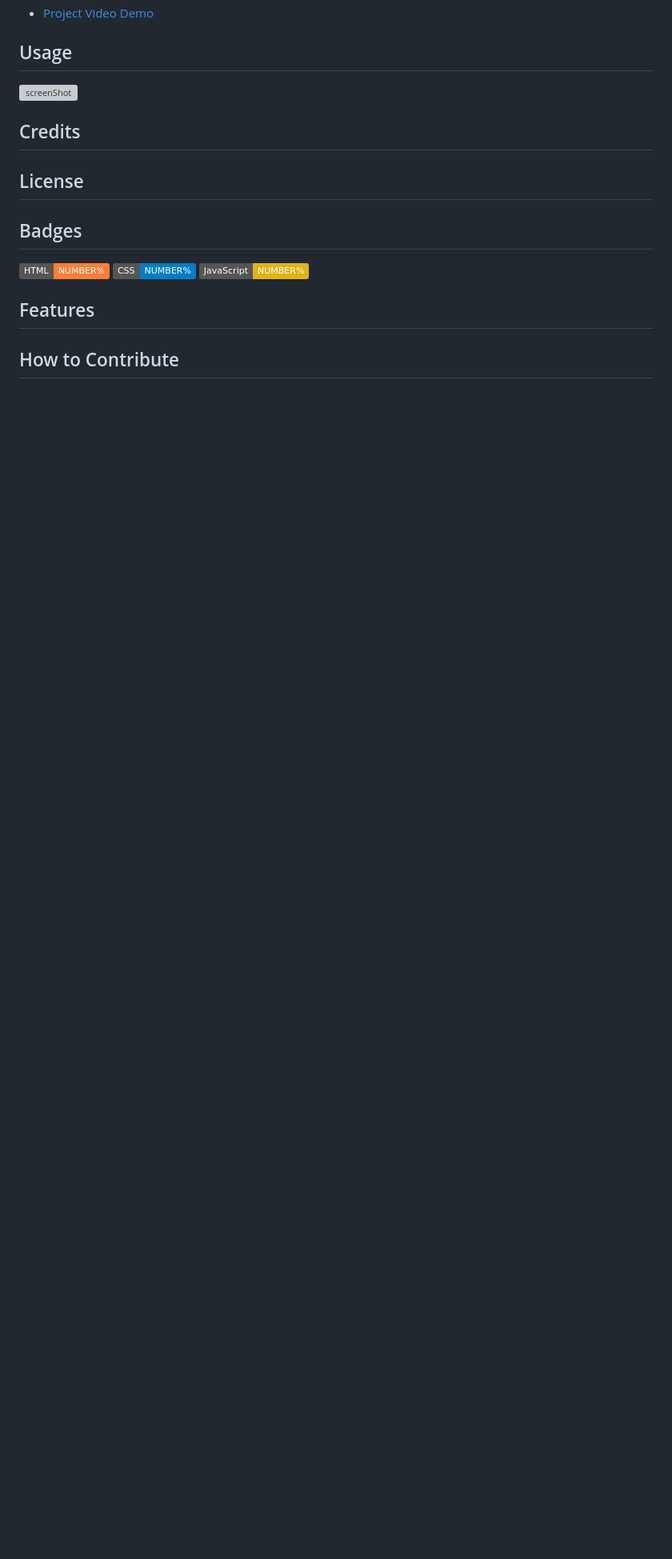
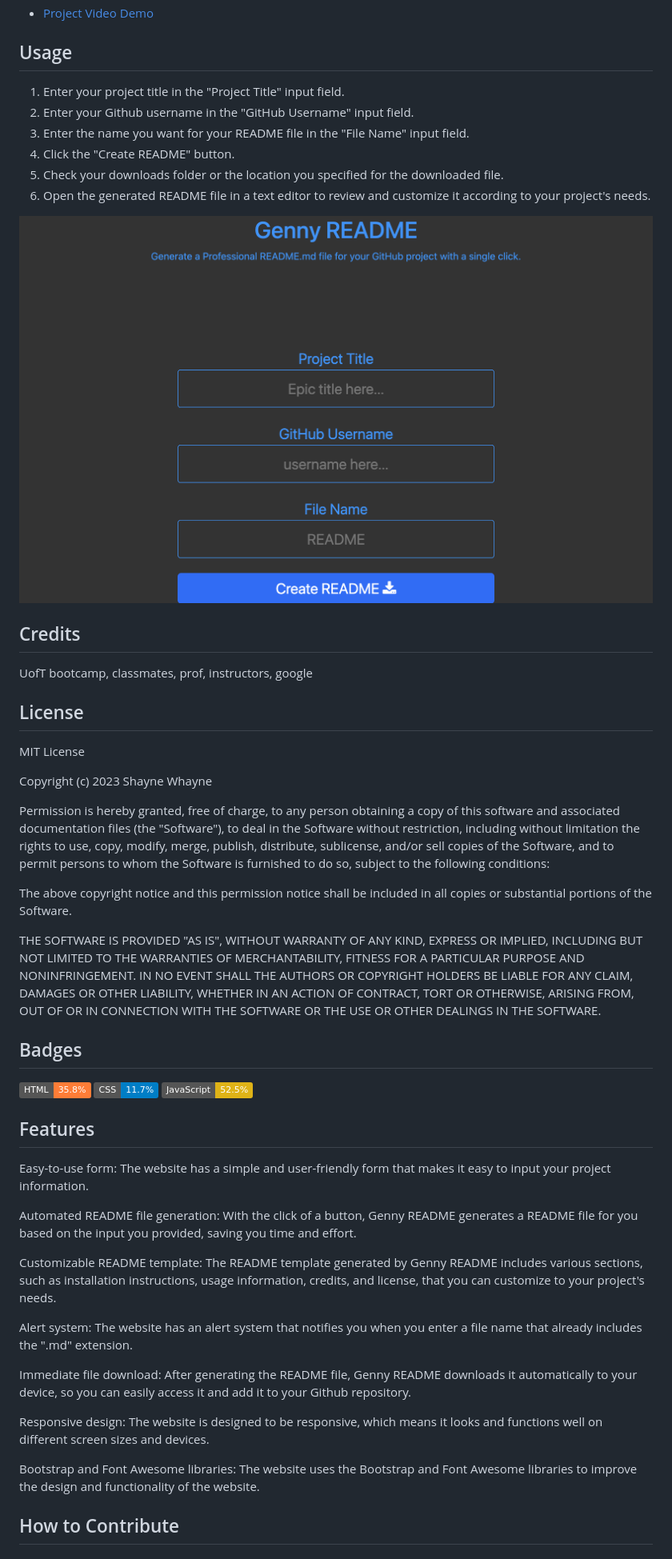
Before and after one commit to shaynefw/GennyREADME, a Markdown page: README.md, the part around the change printed below. Shown: that part at 80% size. Drawn GitHub-style; pictures changed too: assets/images/gennySS.png (added); badges without logos; blank space fills up the shorter version; grey boxes are pictures that could not be loaded.

Commit message:
completed readme

```diff
--- a/README.md
+++ b/README.md
@@ -17,18 +19,63 @@
 
 ## Usage
 
-![screenShot]()
+1. Enter your project title in the "Project Title" input field.
+2. Enter your Github username in the "GitHub Username" input field.
+3. Enter the name you want for your README file in the "File Name" input field.
+4. Click the "Create README" button.
+5. Check your downloads folder or the location you specified for the downloaded file.
+6. Open the generated README file in a text editor to review and customize it according to your project's needs.
+
+![screenShot](./assets/images/gennySS.png)
 
 ## Credits
 
+UofT bootcamp, classmates, prof, instructors, google
+
 ## License
+
+MIT License
+
+Copyright (c) 2023 Shayne Whayne
+
+Permission is hereby granted, free of charge, to any person obtaining a copy
+of this software and associated documentation files (the "Software"), to deal
+in the Software without restriction, including without limitation the rights
+to use, copy, modify, merge, publish, distribute, sublicense, and/or sell
+copies of the Software, and to permit persons to whom the Software is
+furnished to do so, subject to the following conditions:
+
+The above copyright notice and this permission notice shall be included in all
+copies or substantial portions of the Software.
+
+THE SOFTWARE IS PROVIDED "AS IS", WITHOUT WARRANTY OF ANY KIND, EXPRESS OR
+IMPLIED, INCLUDING BUT NOT LIMITED TO THE WARRANTIES OF MERCHANTABILITY,
+FITNESS FOR A PARTICULAR PURPOSE AND NONINFRINGEMENT. IN NO EVENT SHALL THE
+AUTHORS OR COPYRIGHT HOLDERS BE LIABLE FOR ANY CLAIM, DAMAGES OR OTHER
+LIABILITY, WHETHER IN AN ACTION OF CONTRACT, TORT OR OTHERWISE, ARISING FROM,
+OUT OF OR IN CONNECTION WITH THE SOFTWARE OR THE USE OR OTHER DEALINGS IN THE
+SOFTWARE.
 
 ## Badges
 
-![HTML](https://img.shields.io/badge/HTML-NUMBER%25-orange)
-![CSS](https://img.shields.io/badge/CSS-NUMBER%25-blue)
-![JavaScript](https://img.shields.io/badge/JavaScript-NUMBER%25-yellow)
+![HTML](https://img.shields.io/badge/HTML-35.8%25-orange)
+![CSS](https://img.shields.io/badge/CSS-11.7%25-blue)
+![JavaScript](https://img.shields.io/badge/JavaScript-52.5%25-yellow)
 
 ## Features
 
+Easy-to-use form: The website has a simple and user-friendly form that makes it easy to input your project information.
+
+Automated README file generation: With the click of a button, Genny README generates a README file for you based on the input you provided, saving you time and effort.
+
+Customizable README template: The README template generated by Genny README includes various sections, such as installation instructions, usage information, credits, and license, that you can customize to your project's needs.
+
+Alert system: The website has an alert system that notifies you when you enter a file name that already includes the ".md" extension.
+
+Immediate file download: After generating the README file, Genny README downloads it automatically to your device, so you can easily access it and add it to your Github repository.
+
+Responsive design: The website is designed to be responsive, which means it looks and functions well on different screen sizes and devices.
+
+Bootstrap and Font Awesome libraries: The website uses the Bootstrap and Font Awesome libraries to improve the design and functionality of the website.
+
 ## How to Contribute
```
Also changed, not shown: other parts of README.md (+2 -2 lines), 2 other files.
